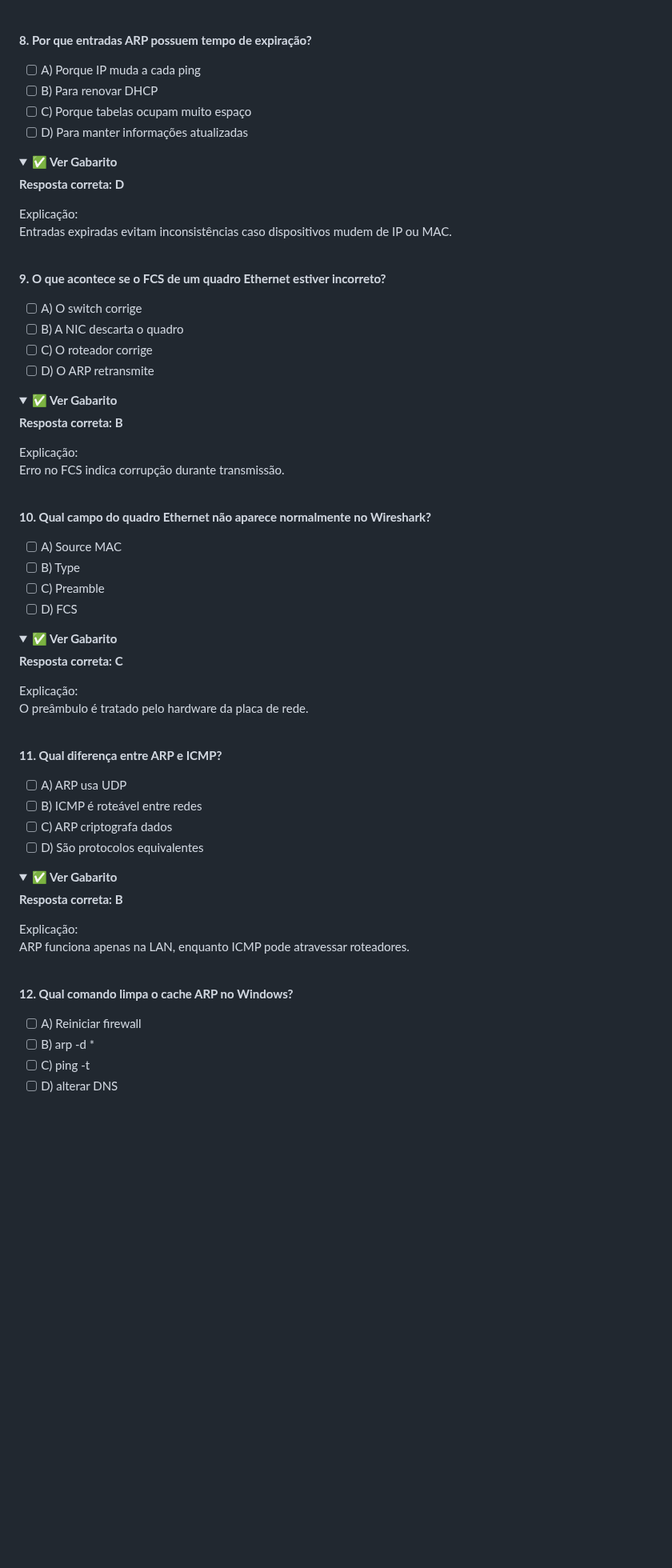
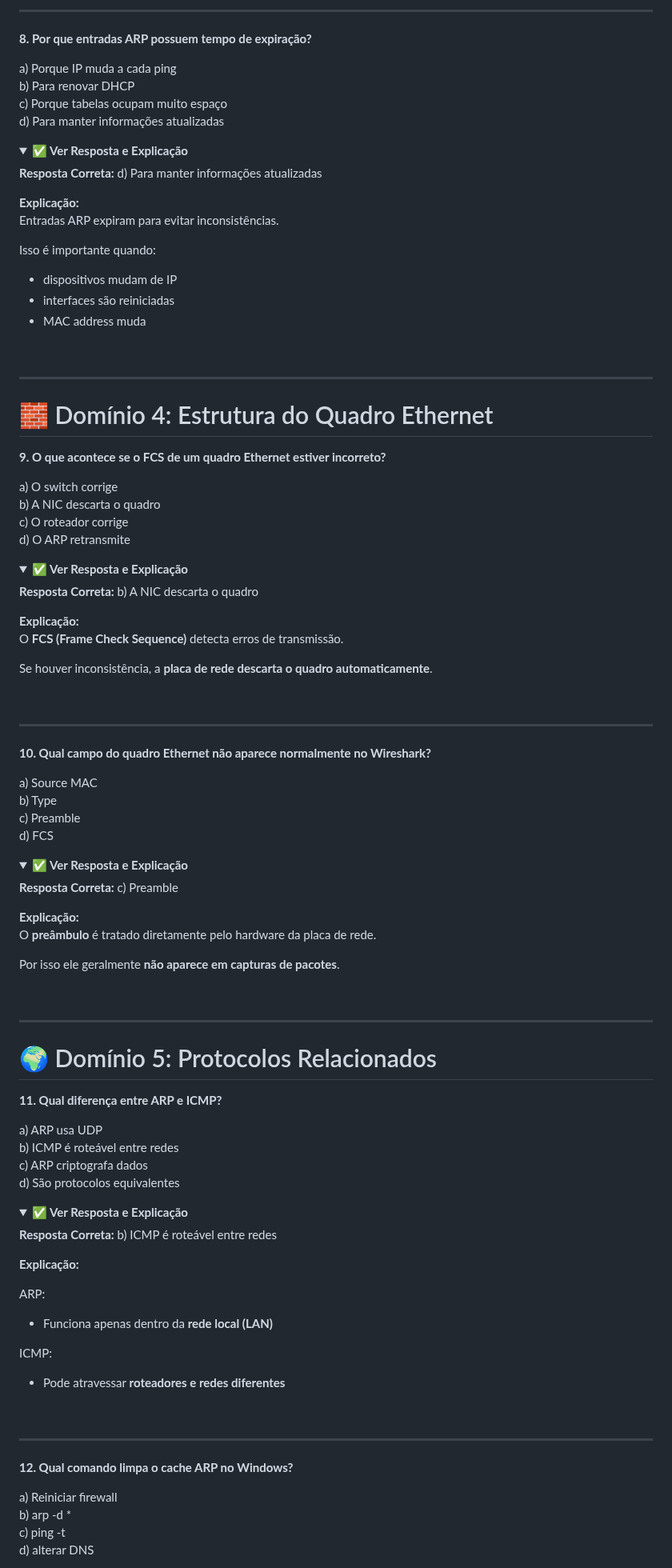
Before and after one commit to ZeldrisMercy/Cisco-CyberOps-Journey, a Markdown page: 08-ARC-&-MAC-IP/QUIZ.md, the part around one of its changes. Shown at 80% size. Drawn GitHub-style; folded sections open; blank space fills up the shorter version.

Commit message:
Updated formatting for mod8 QUIZ.md

```diff
--- a/08-ARC-&-MAC-IP/QUIZ.md
+++ b/08-ARC-&-MAC-IP/QUIZ.md
@@ -149,97 +210,116 @@ O OUI (Organizationally Unique Identifier) identifica o fabricante do hardware.
 
 <br>
 
-
+---
 
 **8. Por que entradas ARP possuem tempo de expiração?**
 
-- [ ] A) Porque IP muda a cada ping
-- [ ] B) Para renovar DHCP
-- [ ] C) Porque tabelas ocupam muito espaço
-- [ ] D) Para manter informações atualizadas
+a) Porque IP muda a cada ping
+b) Para renovar DHCP
+c) Porque tabelas ocupam muito espaço
+d) Para manter informações atualizadas
 
 <details>
-<summary><b>✅ Ver Gabarito</b></summary>
+<summary><b>✅ Ver Resposta e Explicação</b></summary>
 
-**Resposta correta: D**
+**Resposta Correta:** d) Para manter informações atualizadas
 
-Explicação:
-Entradas expiradas evitam inconsistências caso dispositivos mudem de IP ou MAC.
+**Explicação:**
+Entradas ARP expiram para evitar inconsistências.
+
+Isso é importante quando:
+
+- dispositivos mudam de IP
+- interfaces são reiniciadas
+- MAC address muda
 
 </details>
 
 <br>
 
+---
 
+# 🧱 Domínio 4: Estrutura do Quadro Ethernet
 
 **9. O que acontece se o FCS de um quadro Ethernet estiver incorreto?**
 
-- [ ] A) O switch corrige
-- [ ] B) A NIC descarta o quadro
-- [ ] C) O roteador corrige
-- [ ] D) O ARP retransmite
+a) O switch corrige
+b) A NIC descarta o quadro
+c) O roteador corrige
+d) O ARP retransmite
 
 <details>
-<summary><b>✅ Ver Gabarito</b></summary>
+<summary><b>✅ Ver Resposta e Explicação</b></summary>
 
-**Resposta correta: B**
+**Resposta Correta:** b) A NIC descarta o quadro
 
-Explicação:
-Erro no FCS indica corrupção durante transmissão.
+**Explicação:**
+O **FCS (Frame Check Sequence)** detecta erros de transmissão.
+
+Se houver inconsistência, a **placa de rede descarta o quadro automaticamente**.
 
 </details>
 
 <br>
 
-
+---
 
 **10. Qual campo do quadro Ethernet não aparece normalmente no Wireshark?**
 
-- [ ] A) Source MAC
-- [ ] B) Type
-- [ ] C) Preamble
-- [ ] D) FCS
+a) Source MAC
+b) Type
+c) Preamble
+d) FCS
 
 <details>
-<summary><b>✅ Ver Gabarito</b></summary>
+<summary><b>✅ Ver Resposta e Explicação</b></summary>
 
-**Resposta correta: C**
+**Resposta Correta:** c) Preamble
 
-Explicação:
-O preâmbulo é tratado pelo hardware da placa de rede.
+**Explicação:**
+O **preâmbulo** é tratado diretamente pelo hardware da placa de rede.
+
+Por isso ele geralmente **não aparece em capturas de pacotes**.
 
 </details>
 
 <br>
 
+---
 
+# 🌍 Domínio 5: Protocolos Relacionados
 
 **11. Qual diferença entre ARP e ICMP?**
 
-- [ ] A) ARP usa UDP
-- [ ] B) ICMP é roteável entre redes
-- [ ] C) ARP criptografa dados
-- [ ] D) São protocolos equivalentes
+a) ARP usa UDP
+b) ICMP é roteável entre redes
+c) ARP criptografa dados
+d) São protocolos equivalentes
 
 <details>
-<summary><b>✅ Ver Gabarito</b></summary>
+<summary><b>✅ Ver Resposta e Explicação</b></summary>
 
-**Resposta correta: B**
+**Resposta Correta:** b) ICMP é roteável entre redes
 
-Explicação:
-ARP funciona apenas na LAN, enquanto ICMP pode atravessar roteadores.
+**Explicação:**
+
+ARP:
+- Funciona apenas dentro da **rede local (LAN)**
+
+ICMP:
+- Pode atravessar **roteadores e redes diferentes**
 
 </details>
 
 <br>
 
-
+---
 
 **12. Qual comando limpa o cache ARP no Windows?**
 
-- [ ] A) Reiniciar firewall
-- [ ] B) arp -d *
-- [ ] C) ping -t
-- [ ] D) alterar DNS
+a) Reiniciar firewall
+b) arp -d *
+c) ping -t
+d) alterar DNS
 
 <details>
```
Also changed, not shown: other parts of 08-ARC-&-MAC-IP/QUIZ.md (+169 -91 lines).
